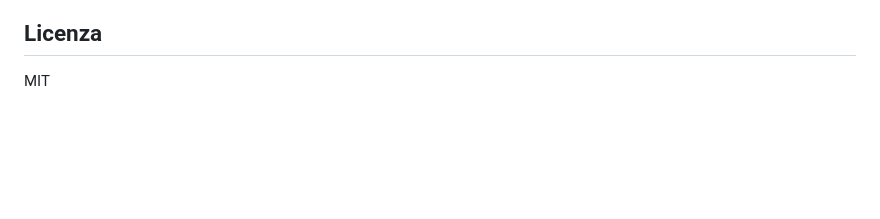
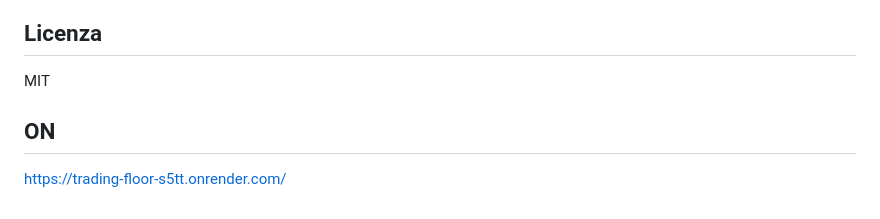
Before and after one commit to marcoparis/autonomousTraders, a Markdown page: README.md, the part around the change. GitHub-like rendering; blank space fills up the shorter version.

```diff
--- a/README.md
+++ b/README.md
@@ -110,3 +110,7 @@ più ricerche web.
 ## Licenza
 
 MIT
+
+## ON
+
+https://trading-floor-s5tt.onrender.com/
```
